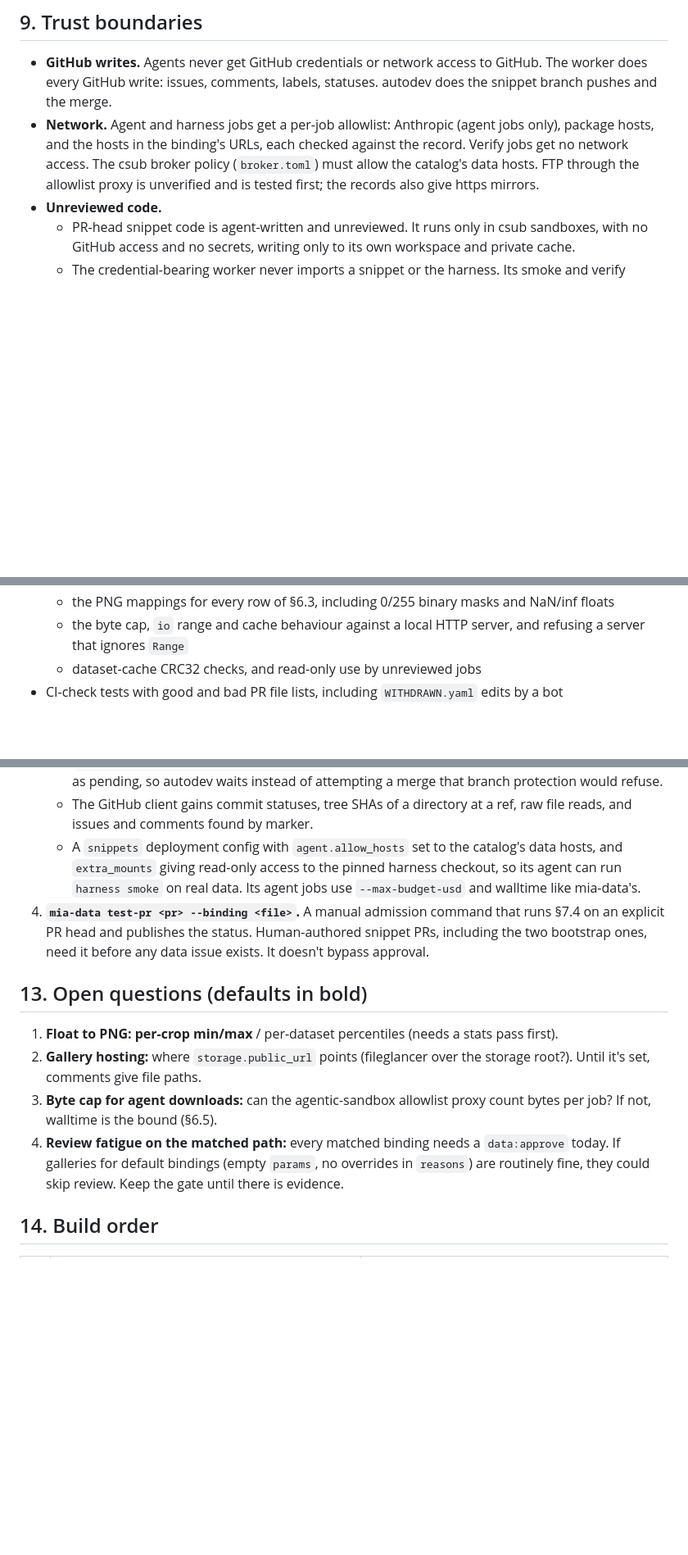
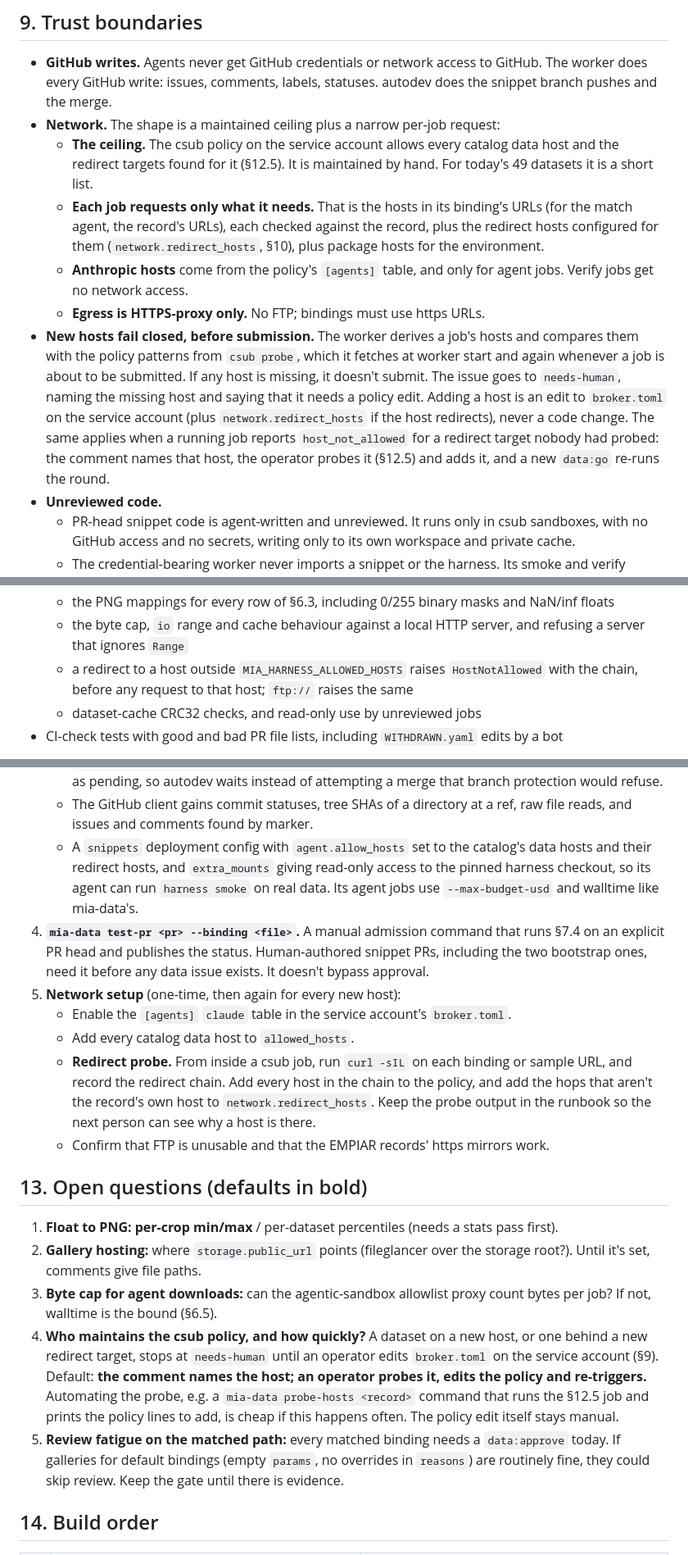
Before and after one commit to JaneliaSciComp/mia-workflow-prototype, a Markdown page: notes/mia-crops-spec.md, 3 parts joined by grey strips. Shown at 82% size. Drawn GitHub-style; blank space fills up the shorter version.

```diff
--- a/notes/mia-crops-spec.md
+++ b/notes/mia-crops-spec.md
@@ -685,10 +711,22 @@ Agents run inside jobs, and their internal tool loops are not Temporal activitie
 
 - **GitHub writes.** Agents never get GitHub credentials or network access to GitHub. The worker does every
   GitHub write: issues, comments, labels, statuses. autodev does the snippet branch pushes and the merge.
-- **Network.** Agent and harness jobs get a per-job allowlist: Anthropic (agent jobs only), package hosts,
-  and the hosts in the binding's URLs, each checked against the record. Verify jobs get no network access. The
-  csub broker policy (`broker.toml`) must allow the catalog's data hosts. FTP through the allowlist proxy is
-  unverified and is tested first; the records also give https mirrors.
+- **Network.** The shape is a maintained ceiling plus a narrow per-job request:
+  - **The ceiling.** The csub policy on the service account allows every catalog data host and the redirect
+    targets found for it (§12.5). It is maintained by hand. For today's 49 datasets it is a short list.
+  - **Each job requests only what it needs.** That is the hosts in its binding's URLs (for the match agent,
+    the record's URLs), each checked against the record, plus the redirect hosts configured for them
+    (`network.redirect_hosts`, §10), plus package hosts for the environment.
+  - **Anthropic hosts** come from the policy's `[agents]` table, and only for agent jobs. Verify jobs get no
+    network access.
+  - **Egress is HTTPS-proxy only.** No FTP; bindings must use https URLs.
+- **New hosts fail closed, before submission.** The worker derives a job's hosts and compares them with the
+  policy patterns from `csub probe`, which it fetches at worker start and again whenever a job is about to be
+  submitted. If any host is missing, it doesn't submit. The issue goes to `needs-human`, naming the missing
+  host and saying that it needs a policy edit. Adding a host is an edit to `broker.toml` on the service account
+  (plus `network.redirect_hosts` if the host redirects), never a code change. The same applies when a running
+  job reports `host_not_allowed` for a redirect target nobody had probed: the comment names that host, the
+  operator probes it (§12.5) and adds it, and a new `data:go` re-runs the round.
 - **Unreviewed code.**
   - PR-head snippet code is agent-written and unreviewed. It runs only in csub sandboxes, with no GitHub access
     and no secrets, writing only to its own workspace and private cache.
@@ -766,6 +815,8 @@ with stub Activities.
   - the PNG mappings for every row of §6.3, including 0/255 binary masks and NaN/inf floats
   - the byte cap, `io` range and cache behaviour against a local HTTP server, and refusing a server that
     ignores `Range`
+  - a redirect to a host outside `MIA_HARNESS_ALLOWED_HOSTS` raises `HostNotAllowed` with the chain, before
+    any request to that host; `ftp://` raises the same
   - dataset-cache CRC32 checks, and read-only use by unreviewed jobs
 - CI-check tests with good and bad PR file lists, including `WITHDRAWN.yaml` edits by a bot
 
@@ -795,12 +846,21 @@ candidate: a zip member with labels and 1024×1024 planes. Before scaling out, a
      pending, so autodev waits instead of attempting a merge that branch protection would refuse.
    - The GitHub client gains commit statuses, tree SHAs of a directory at a ref, raw file reads, and issues and
      comments found by marker.
-   - A `snippets` deployment config with `agent.allow_hosts` set to the catalog's data hosts, and `extra_mounts`
+   - A `snippets` deployment config with `agent.allow_hosts` set to the catalog's data hosts and their redirect
+     hosts, and `extra_mounts`
      giving read-only access to the pinned harness checkout, so its agent can run `harness smoke` on real data.
      Its agent jobs use `--max-budget-usd` and walltime like mia-data's.
 4. **`mia-data test-pr <pr> --binding <file>`.** A manual admission command that runs §7.4 on an explicit PR
    head and publishes the status. Human-authored snippet PRs, including the two bootstrap ones, need it before
    any data issue exists. It doesn't bypass approval.
+5. **Network setup** (one-time, then again for every new host):
+   - Enable the `[agents]` `claude` table in the service account's `broker.toml`.
+   - Add every catalog data host to `allowed_hosts`.
+   - **Redirect probe.** From inside a csub job, run `curl -sIL` on each binding or sample URL, and record the
+     redirect chain. Add every host in the chain to the policy, and add the hops that aren't the record's own
+     host to `network.redirect_hosts`. Keep the probe output in the runbook so the next person can see why a
+     host is there.
+   - Confirm that FTP is unusable and that the EMPIAR records' https mirrors work.
 
 ## 13. Open questions (defaults in bold)
 
@@ -809,7 +869,12 @@ candidate: a zip member with labels and 1024×1024 planes. Before scaling out, a
    set, comments give file paths.
 3. **Byte cap for agent downloads:** can the agentic-sandbox allowlist proxy count bytes per job? If not,
    walltime is the bound (§6.5).
-4. **Review fatigue on the matched path:** every matched binding needs a `data:approve` today. If galleries
+4. **Who maintains the csub policy, and how quickly?** A dataset on a new host, or one behind a new redirect
+   target, stops at `needs-human` until an operator edits `broker.toml` on the service account (§9). Default:
+   **the comment names the host; an operator probes it, edits the policy and re-triggers.** Automating the
+   probe, e.g. a `mia-data probe-hosts <record>` command that runs the §12.5 job and prints the policy lines
+   to add, is cheap if this happens often. The policy edit itself stays manual.
+5. **Review fatigue on the matched path:** every matched binding needs a `data:approve` today. If galleries
    for default bindings (empty `params`, no overrides in `reasons`) are routinely fine, they could skip review.
    Keep the gate until there is evidence.
 
```
Also changed, not shown: other parts of notes/mia-crops-spec.md (+41 -4 lines).
